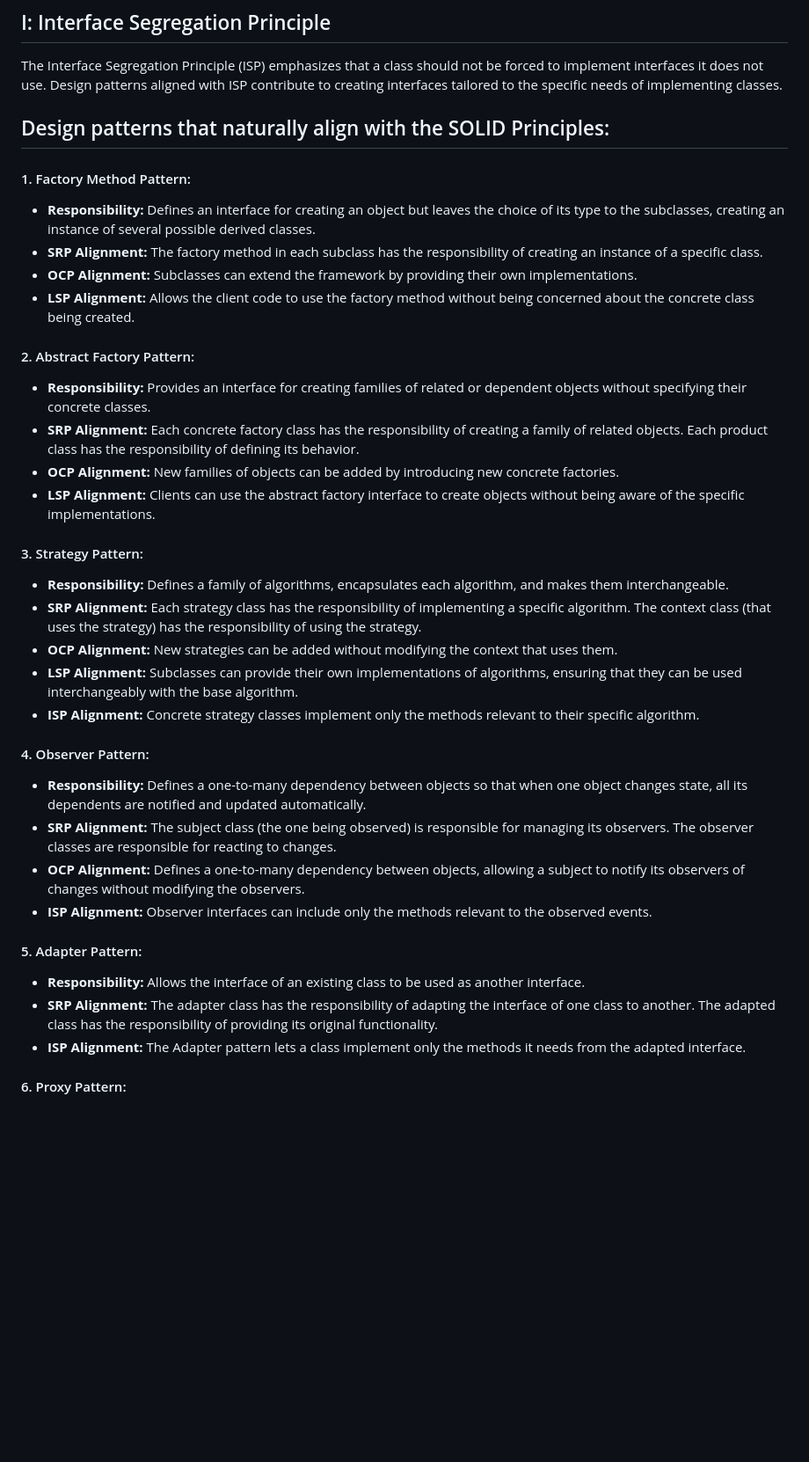
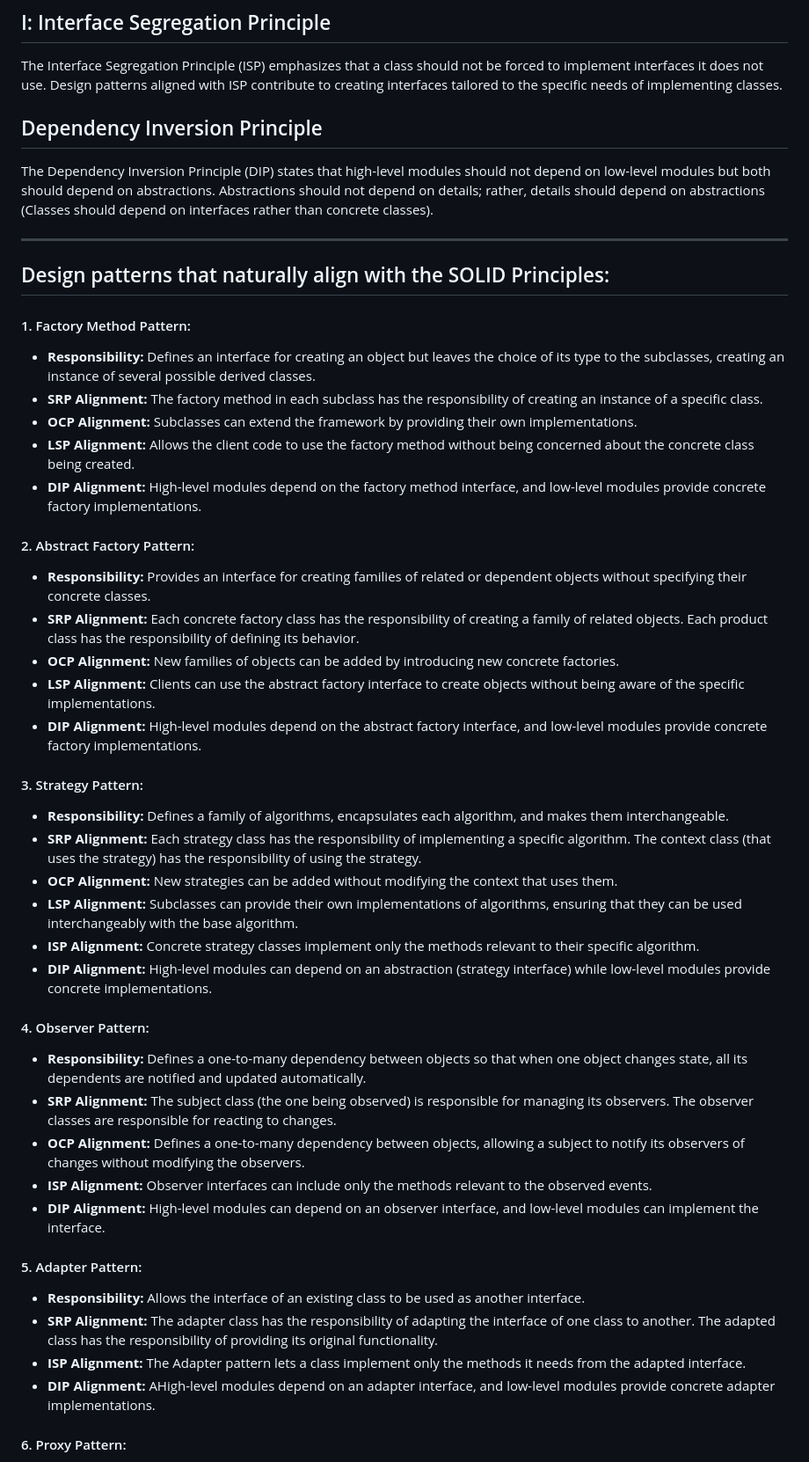
Before and after one commit to log2akshat/USefulPrograms, a Markdown page: java/Design Patterns/README.md, the part around the change printed below. Shown: that part at 88% size. GitHub-like rendering; blank space fills up the shorter version.

```diff
--- a/java/Design Patterns/README.md
+++ b/java/Design Patterns/README.md
@@ -16,6 +16,11 @@ The Liskov Substitution Principle (LSP) states that objects of a superclass shou
 
 The Interface Segregation Principle (ISP) emphasizes that a class should not be forced to implement interfaces it does not use. Design patterns aligned with ISP contribute to creating interfaces tailored to the specific needs of implementing classes.
 
+## Dependency Inversion Principle
+
+The Dependency Inversion Principle (DIP) states that high-level modules should not depend on low-level modules but both should depend on abstractions. Abstractions should not depend on details; rather, details should depend on abstractions (Classes should depend on interfaces rather than concrete classes).
+
+---
 
 ## Design patterns that naturally align with the SOLID Principles:
 
@@ -24,6 +29,7 @@ The Interface Segregation Principle (ISP) emphasizes that a class should not be
 - **SRP Alignment:** The factory method in each subclass has the responsibility of creating an instance of a specific class.
 - **OCP Alignment:** Subclasses can extend the framework by providing their own implementations.
 - **LSP Alignment:** Allows the client code to use the factory method without being concerned about the concrete class being created.
+- **DIP Alignment:** High-level modules depend on the factory method interface, and low-level modules provide concrete factory implementations.
 
 
 #### 2. Abstract Factory Pattern:
@@ -31,6 +37,7 @@ The Interface Segregation Principle (ISP) emphasizes that a class should not be
 - **SRP Alignment:** Each concrete factory class has the responsibility of creating a family of related objects. Each product class has the responsibility of defining its behavior.
 - **OCP Alignment:** New families of objects can be added by introducing new concrete factories.
 - **LSP Alignment:** Clients can use the abstract factory interface to create objects without being aware of the specific implementations.
+- **DIP Alignment:** High-level modules depend on the abstract factory interface, and low-level modules provide concrete factory implementations.
 
 
 #### 3. Strategy Pattern:
@@ -39,6 +46,7 @@ The Interface Segregation Principle (ISP) emphasizes that a class should not be
 - **OCP Alignment:** New strategies can be added without modifying the context that uses them.
 - **LSP Alignment:** Subclasses can provide their own implementations of algorithms, ensuring that they can be used interchangeably with the base algorithm.
 - **ISP Alignment:** Concrete strategy classes implement only the methods relevant to their specific algorithm.
+- **DIP Alignment:** High-level modules can depend on an abstraction (strategy interface) while low-level modules provide concrete implementations.
 
 
 #### 4. Observer Pattern:
@@ -46,12 +54,14 @@ The Interface Segregation Principle (ISP) emphasizes that a class should not be
 - **SRP Alignment:** The subject class (the one being observed) is responsible for managing its observers. The observer classes are responsible for reacting to changes.
 - **OCP Alignment:** Defines a one-to-many dependency between objects, allowing a subject to notify its observers of changes without modifying the observers.
 - **ISP Alignment:** Observer interfaces can include only the methods relevant to the observed events.
+- **DIP Alignment:** High-level modules can depend on an observer interface, and low-level modules can implement the interface.
 
 
 #### 5. Adapter Pattern:
 - **Responsibility:** Allows the interface of an existing class to be used as another interface.
 - **SRP Alignment:** The adapter class has the responsibility of adapting the interface of one class to another. The adapted class has the responsibility of providing its original functionality.
 - **ISP Alignment:** The Adapter pattern lets a class implement only the methods it needs from the adapted interface.
+- **DIP Alignment:** AHigh-level modules depend on an adapter interface, and low-level modules provide concrete adapter implementations.
 
 
 #### 6. Proxy Pattern:
```
Also changed, not shown: other parts of java/Design Patterns/README.md (+24 -9 lines).
